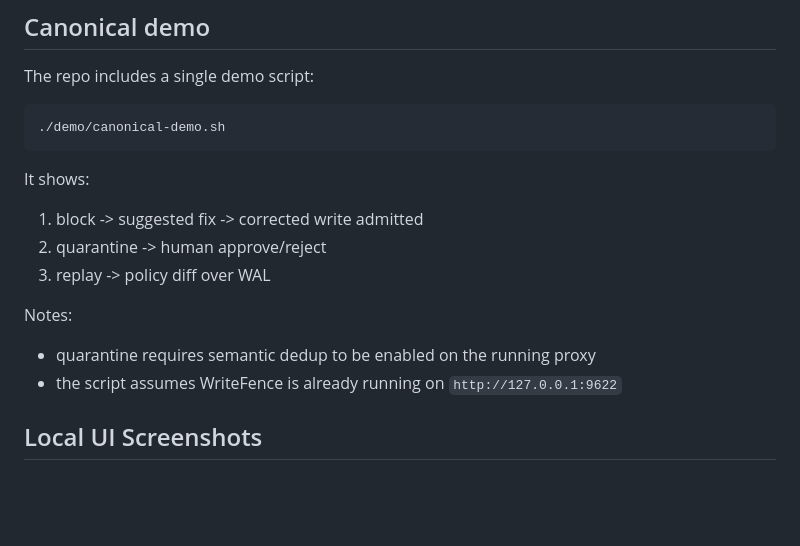
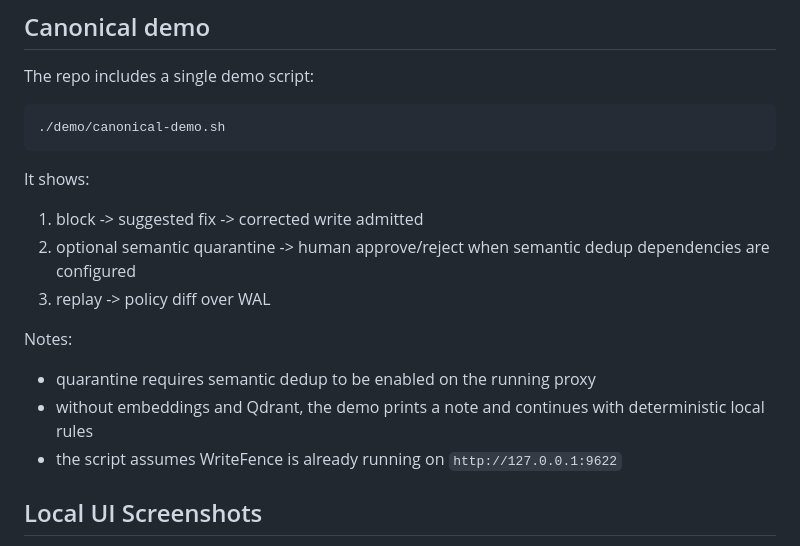
Before and after one commit to writefence/writefence, a Markdown page: README.md, the part around the change. GitHub-like rendering; blank space fills up the shorter version.

Commit message:
docs: clarify optional semantic quarantine demo

```diff
--- a/README.md
+++ b/README.md
@@ -128,11 +128,12 @@ The repo includes a single demo script:
 
 It shows:
 1. block -> suggested fix -> corrected write admitted
-2. quarantine -> human approve/reject
+2. optional semantic quarantine -> human approve/reject when semantic dedup dependencies are configured
 3. replay -> policy diff over WAL
 
 Notes:
 - quarantine requires semantic dedup to be enabled on the running proxy
+- without embeddings and Qdrant, the demo prints a note and continues with deterministic local rules
 - the script assumes WriteFence is already running on `http://127.0.0.1:9622`
 
 ## Local UI Screenshots
```
